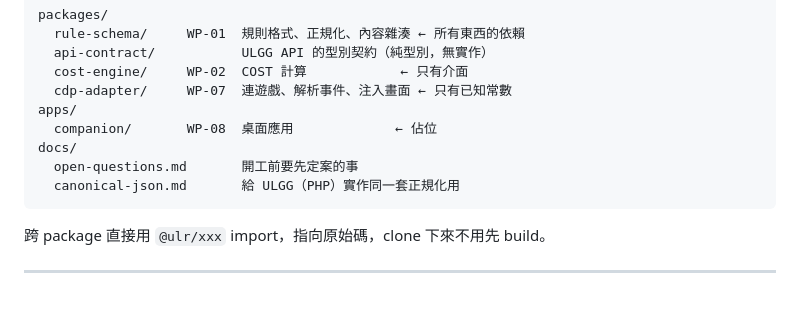
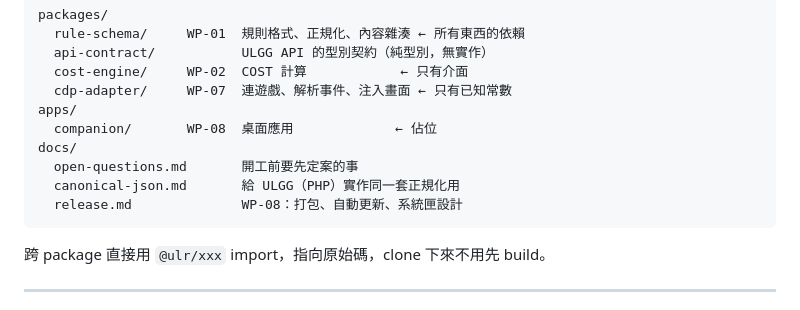
Before and after one commit to UnlightPlugin/ulr-companion, a Markdown page: README.md, the part around the change. GitHub-like rendering.

Commit message:
docs: README 補上 release.md 連結
Co-Authored-By: Claude Opus 5 (1M context) <noreply@anthropic.com>

````diff
--- a/README.md
+++ b/README.md
@@ -66,6 +66,7 @@ apps/
 docs/
   open-questions.md       開工前要先定案的事
   canonical-json.md       給 ULGG（PHP）實作同一套正規化用
+  release.md              WP-08：打包、自動更新、系統匣設計
 ```
 
 跨 package 直接用 `@ulr/xxx` import，指向原始碼，clone 下來不用先 build。
````
